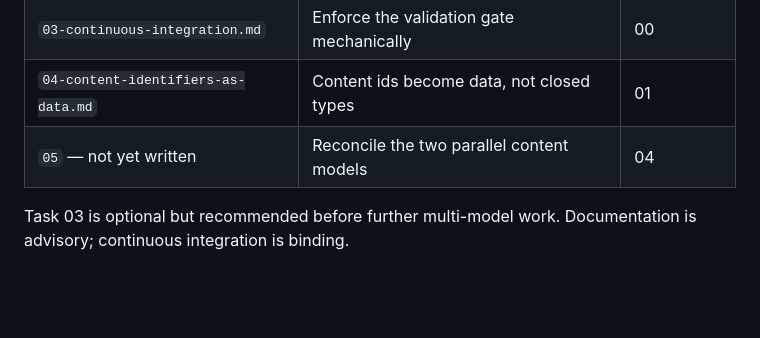
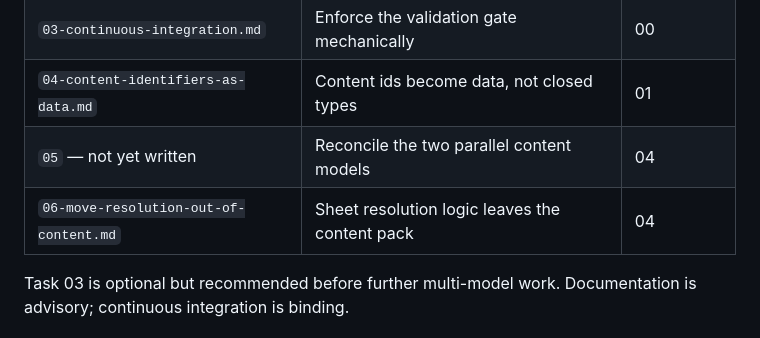
Before and after one commit to rnabais-hue/prototipo_d20_jogavel, a Markdown page: tasks/README.md, the part around the change. GitHub-like rendering; blank space fills up the shorter version.

```diff
--- a/tasks/README.md
+++ b/tasks/README.md
@@ -59,6 +59,7 @@ changed behaviour and has failed, unless the task file explicitly authorises the
 | `03-continuous-integration.md` | Enforce the validation gate mechanically | 00 |
 | `04-content-identifiers-as-data.md` | Content ids become data, not closed types | 01 |
 | `05` — not yet written | Reconcile the two parallel content models | 04 |
+| `06-move-resolution-out-of-content.md` | Sheet resolution logic leaves the content pack | 04 |
 
 Task 03 is optional but recommended before further multi-model work. Documentation is
 advisory; continuous integration is binding.
```
Also changed, not shown: tasks/04-content-identifiers-as-data.md (+13 -18 lines), tasks/06-move-resolution-out-of-content.md (added, +67 -0 lines).
